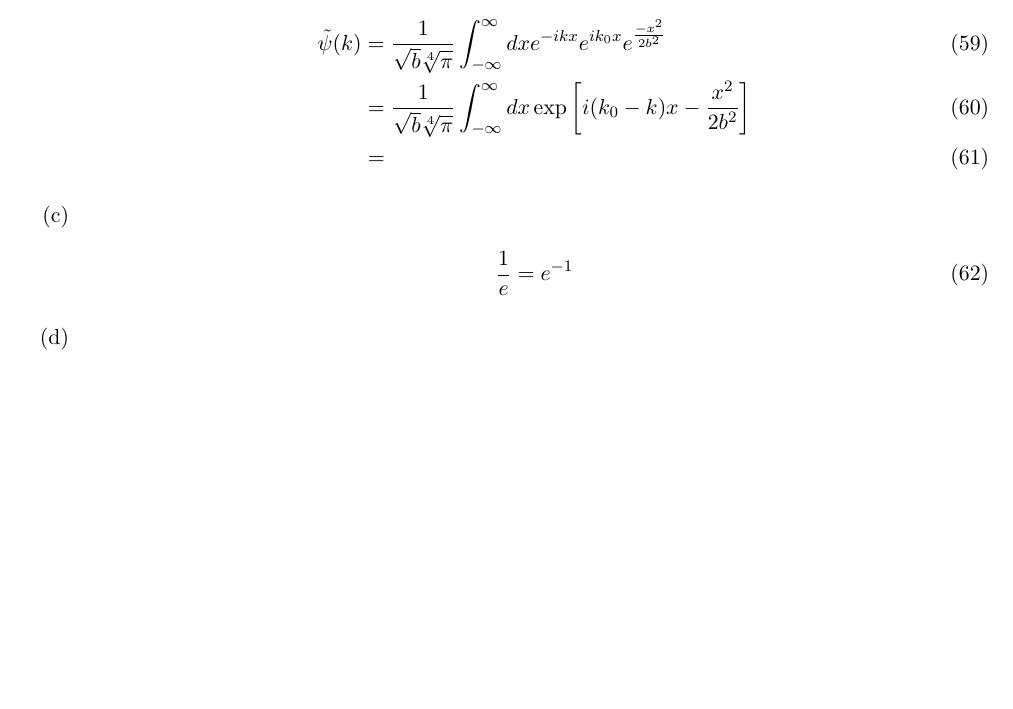
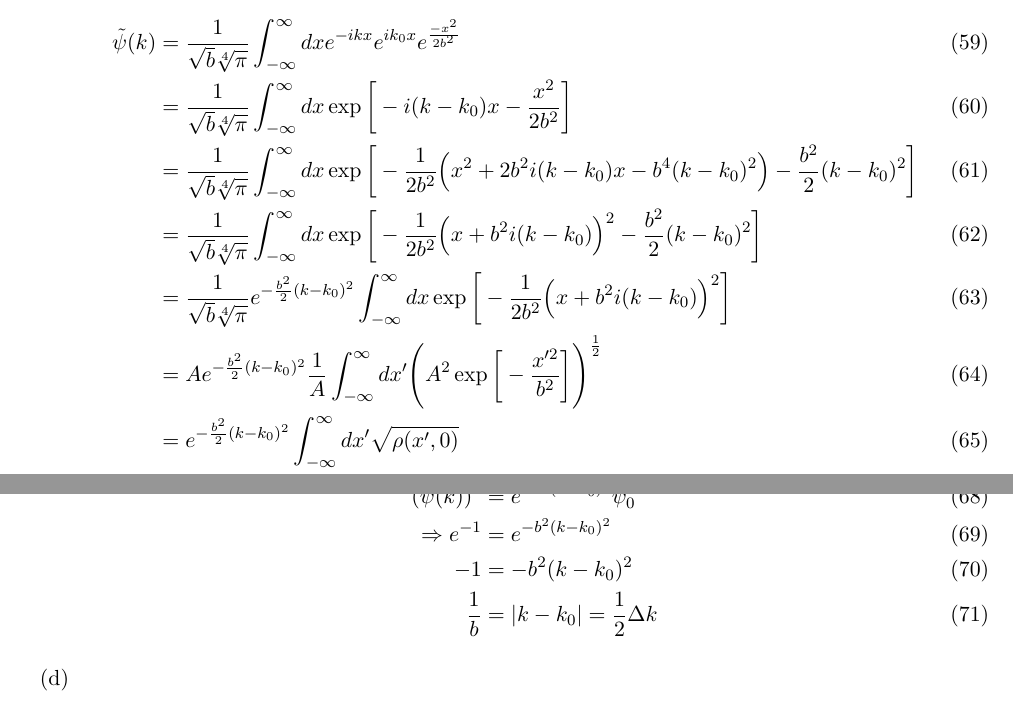
Before and after one commit to OsmoticDuck/Quantum_Mechanics, a LaTeX document (2/2.tex): part of page 4 of 4 before the commit and two parts of pages 4 and 5 of 5 after it, the two joined at a grey line, cut so that both start at the same text, the shorter picture padded with empty space. Compiled offline with XeLaTeX.

Commit message:
030520240037

```diff
--- a/2/2.tex
+++ b/2/2.tex
@@ -222,14 +222,23 @@ therefore,
 \begin{align}
     \tilde{\psi}(k)
     &=\frac{1}{\sqrt{b}\sqrt[4]{\pi}}\int^\infty_{-\infty} dx e^{-ikx}e^{ik_0x}e^{\frac{-x^2}{2b^2}}\\
-    &=\frac{1}{\sqrt{b}\sqrt[4]{\pi}}\int^\infty_{-\infty} dx \exp{\bigg[i(k_0-k)x-\frac{x^2}{2b^2}\bigg]}\\
+    &=\frac{1}{\sqrt{b}\sqrt[4]{\pi}}\int^\infty_{-\infty} dx \exp{\bigg[-i(k-k_0)x-\frac{x^2}{2b^2}\bigg]}\\
+    &=\frac{1}{\sqrt{b}\sqrt[4]{\pi}}\int^\infty_{-\infty} dx \exp{\bigg[-\frac{1}{2b^2}\Big(x^2+2b^2i(k-k_0)x-b^4(k-k_0)^2\Big)-\frac{b^2}{2}(k-k_0)^2\bigg]}\\
+    &=\frac{1}{\sqrt{b}\sqrt[4]{\pi}}\int^\infty_{-\infty} dx \exp{\bigg[-\frac{1}{2b^2}\Big(x+b^2i(k-k_0)\Big)^2-\frac{b^2}{2}(k-k_0)^2\bigg]}\\
+    &=\frac{1}{\sqrt{b}\sqrt[4]{\pi}}e^{-\frac{b^2}{2}(k-k_0)^2}\int^\infty_{-\infty} dx \exp{\bigg[-\frac{1}{2b^2}\Big(x+b^2i(k-k_0)\Big)^2\bigg]}\\
+    &=Ae^{-\frac{b^2}{2}(k-k_0)^2}\frac{1}{A}\int^\infty_{-\infty} dx' \Bigg(A^2\exp{\bigg[-\frac{x'^2}{b^2}\bigg]}\Bigg)^\frac{1}{2}\\
+    &=e^{-\frac{b^2}{2}(k-k_0)^2}\int^\infty_{-\infty} dx' \sqrt{\rho(x',0)}\\
+    &=e^{-\frac{b^2}{2}(k-k_0)^2}\int^\infty_{-\infty} dx' |\psi(x',0)|\\
     &=
 \end{align}
 
 \item[(c)]
 
 \begin{align}
-    \frac{1}{e}=e^{-1}
+    (\tilde{\psi}(k))^2&=e^{-b^2(k-k_0)^2}\tilde{\psi}_0^2\\
+    \Rightarrow e^{-1}&=e^{-b^2(k-k_0)^2}\\
+    -1&=-b^2(k-k_0)^2\\
+    \frac{1}{b}&=|k-k_0|=\frac{1}{2}\Delta k
 \end{align}
 
 \item[(d)]
```
Also changed, not shown: 2/2.pdf, 3 other files.
